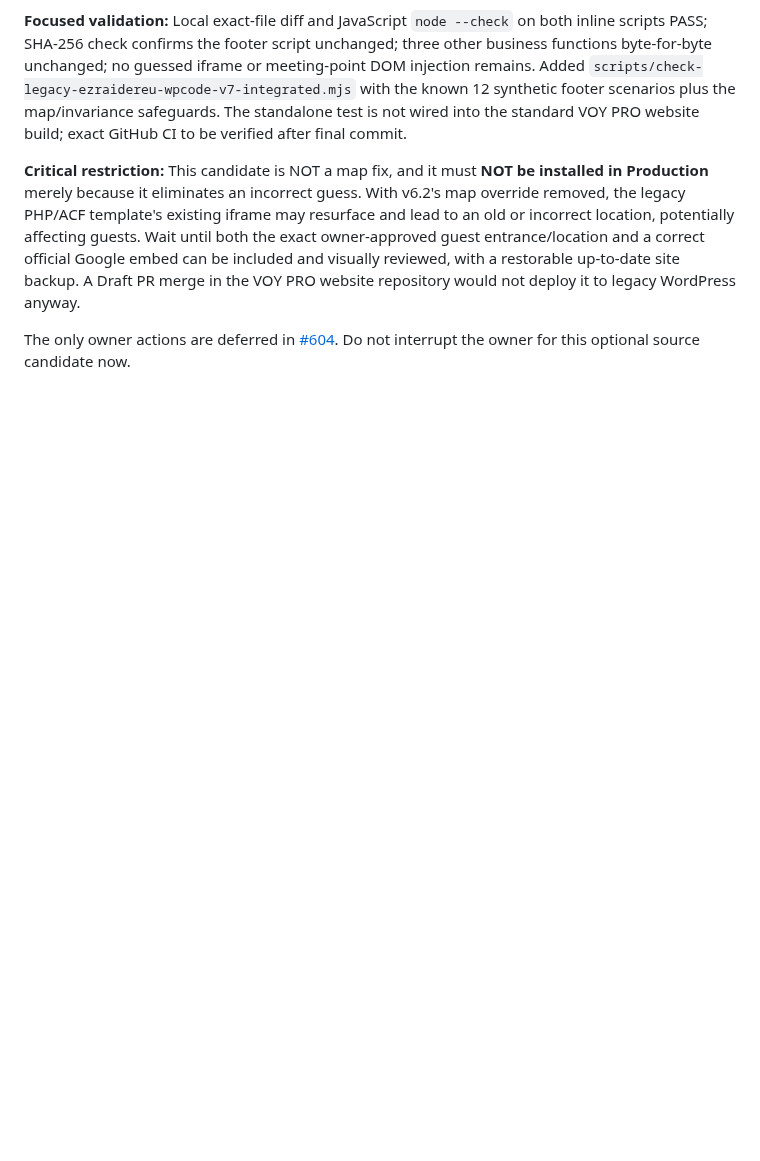
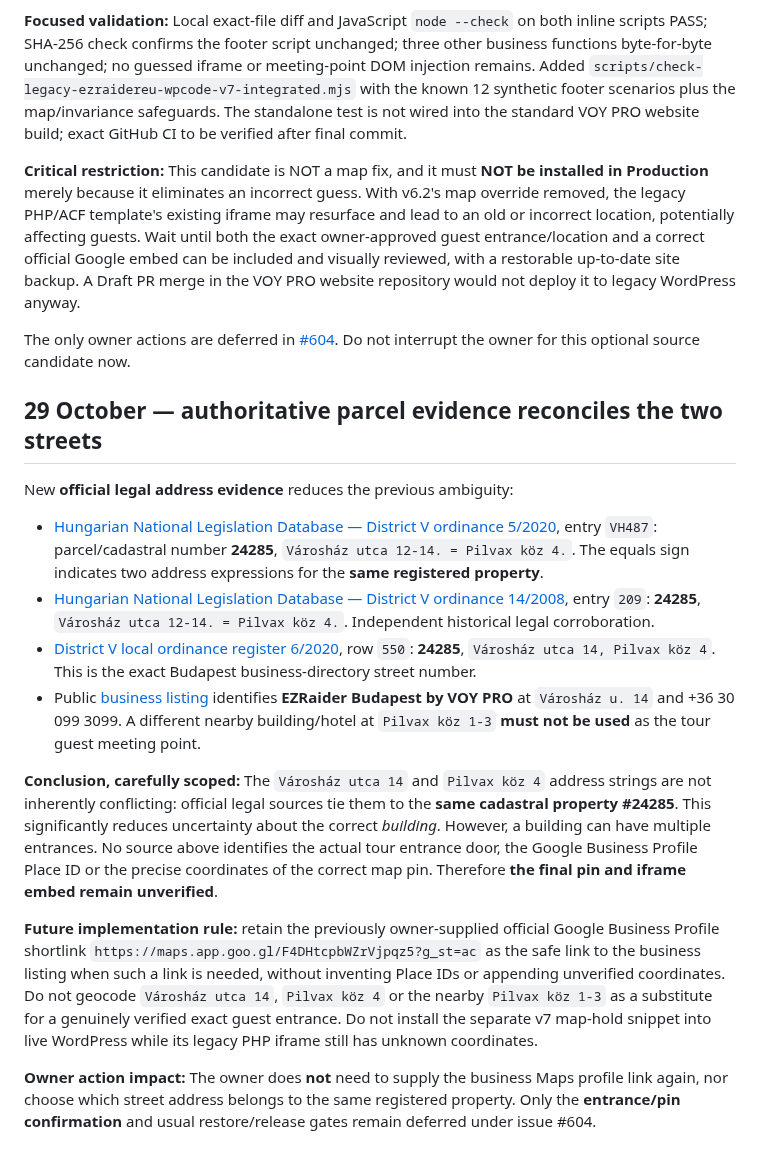
Before and after one commit to eli1979-ai/Voy-pro-website, a Markdown page: docs/EZRAIDEREU_WPCODE_V6_1_MAP_SAFETY_2026-10-28.md, the part around the change. Drawn GitHub-style; blank space fills up the shorter version.

Commit message:
docs(legacy): reconcile Városház 14 and Pilvax 4 via official parcel 24285

```diff
--- a/docs/EZRAIDEREU_WPCODE_V6_1_MAP_SAFETY_2026-10-28.md
+++ b/docs/EZRAIDEREU_WPCODE_V6_1_MAP_SAFETY_2026-10-28.md
@@ -44,3 +44,18 @@ Original v6 was a prepared but not verified-installed document in the Library. v
 **Critical restriction:** This candidate is NOT a map fix, and it must **NOT be installed in Production** merely because it eliminates an incorrect guess. With v6.2's map override removed, the legacy PHP/ACF template's existing iframe may resurface and lead to an old or incorrect location, potentially affecting guests. Wait until both the exact owner-approved guest entrance/location and a correct official Google embed can be included and visually reviewed, with a restorable up-to-date site backup. A Draft PR merge in the VOY PRO website repository would not deploy it to legacy WordPress anyway.
 
 The only owner actions are deferred in [#604](https://github.com/eli1979-ai/Voy-pro-website/issues/604). Do not interrupt the owner for this optional source candidate now.
+
+## 29 October — authoritative parcel evidence reconciles the two streets
+
+New **official legal address evidence** reduces the previous ambiguity:
+
+- [Hungarian National Legislation Database — District V ordinance 5/2020](https://njt.jog.gov.hu/jogszabaly/2020-5-SP-5Y254.3), entry `VH487`: parcel/cadastral number **24285**, `Városház utca 12-14. = Pilvax köz 4.`. The equals sign indicates two address expressions for the **same registered property**.
+- [Hungarian National Legislation Database — District V ordinance 14/2008](https://njt.jog.gov.hu/jogszabaly/2008-14-SP-5Y254), entry `209`: **24285**, `Városház utca 12-14. = Pilvax köz 4.`. Independent historical legal corroboration.
+- [District V local ordinance register 6/2020](https://or.njt.hu/onkormanyzati-rendelet/2020-6-SP-254), row `550`: **24285**, `Városház utca 14, Pilvax köz 4`. This is the exact Budapest business-directory street number.
+- Public [business listing](https://www.top-rated.online/cities/Budapest/place/p/13373076/EZRaider%2BBudapest%2Bby%2BVoy%2BPRO) identifies **EZRaider Budapest by VOY PRO** at `Városház u. 14` and +36 30 099 3099. A different nearby building/hotel at `Pilvax köz 1-3` **must not be used** as the tour guest meeting point.
+
+**Conclusion, carefully scoped:** The `Városház utca 14` and `Pilvax köz 4` address strings are not inherently conflicting: official legal sources tie them to the **same cadastral property #24285**. This significantly reduces uncertainty about the correct *building*. However, a building can have multiple entrances. No source above identifies the actual tour entrance door, the Google Business Profile Place ID or the precise coordinates of the correct map pin. Therefore **the final pin and iframe embed remain unverified**.
+
+**Future implementation rule:** retain the previously owner-supplied official Google Business Profile shortlink `https://maps.app.goo.gl/F4DHtcpbWZrVjpqz5?g_st=ac` as the safe link to the business listing when such a link is needed, without inventing Place IDs or appending unverified coordinates. Do not geocode `Városház utca 14`, `Pilvax köz 4` or the nearby `Pilvax köz 1-3` as a substitute for a genuinely verified exact guest entrance. Do not install the separate v7 map-hold snippet into live WordPress while its legacy PHP iframe still has unknown coordinates.
+
+**Owner action impact:** The owner does **not** need to supply the business Maps profile link again, nor choose which street address belongs to the same registered property. Only the **entrance/pin confirmation** and usual restore/release gates remain deferred under issue #604.
```
